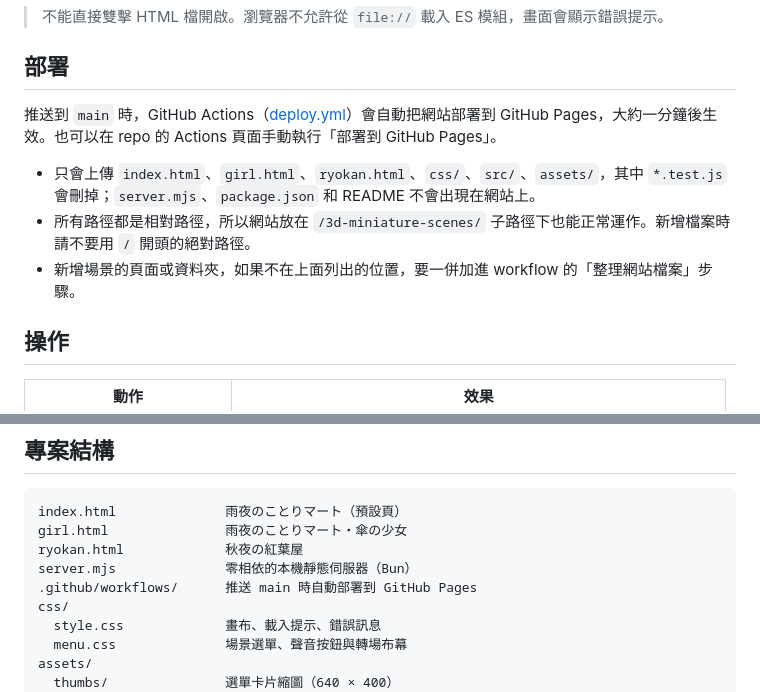
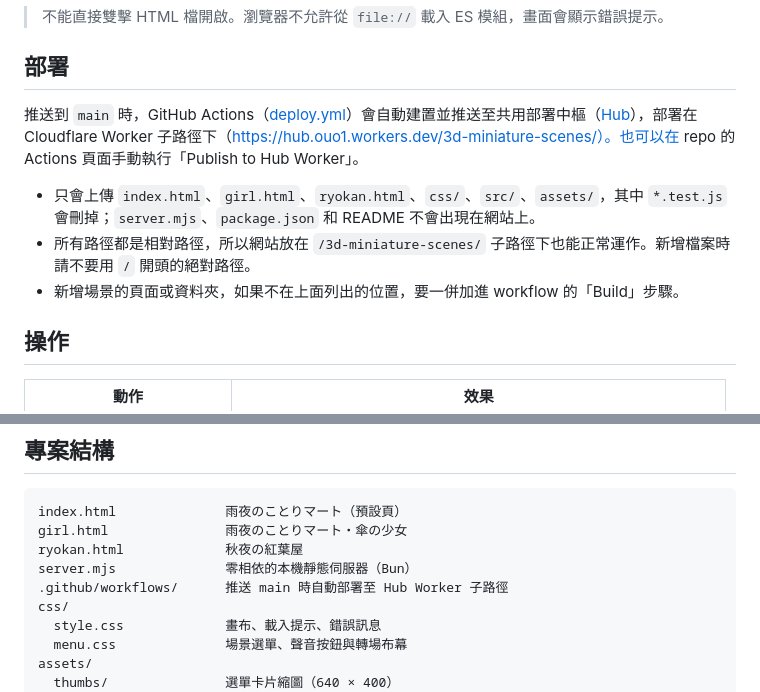
Before and after one commit to wkai2573/3d-miniature-scenes, a Markdown page: README.md, 2 parts joined by grey strips. GitHub-like rendering.

Commit message:
docs: 更新部署說明，移除舊 GitHub Pages 相關敘述

```diff
--- a/README.md
+++ b/README.md
@@ -69,11 +69,11 @@ $env:PORT=8080; bun start      # PowerShell
 
 ## 部署
 
-推送到 `main` 時，GitHub Actions（[deploy.yml](.github/workflows/deploy.yml)）會自動把網站部署到 GitHub Pages，大約一分鐘後生效。也可以在 repo 的 Actions 頁面手動執行「部署到 GitHub Pages」。
+推送到 `main` 時，GitHub Actions（[deploy.yml](.github/workflows/deploy.yml)）會自動建置並推送至共用部署中樞（[Hub](https://hub.ouo1.workers.dev/)），部署在 Cloudflare Worker 子路徑下（https://hub.ouo1.workers.dev/3d-miniature-scenes/）。也可以在 repo 的 Actions 頁面手動執行「Publish to Hub Worker」。
 
 - 只會上傳 `index.html`、`girl.html`、`ryokan.html`、`css/`、`src/`、`assets/`，其中 `*.test.js` 會刪掉；`server.mjs`、`package.json` 和 README 不會出現在網站上。
 - 所有路徑都是相對路徑，所以網站放在 `/3d-miniature-scenes/` 子路徑下也能正常運作。新增檔案時請不要用 `/` 開頭的絕對路徑。
-- 新增場景的頁面或資料夾，如果不在上面列出的位置，要一併加進 workflow 的「整理網站檔案」步驟。
+- 新增場景的頁面或資料夾，如果不在上面列出的位置，要一併加進 workflow 的「Build」步驟。
 
 ## 操作
 
@@ -113,7 +113,7 @@ index.html              雨夜のことりマート（預設頁）
 girl.html               雨夜のことりマート・傘の少女
 ryokan.html             秋夜の紅葉屋
 server.mjs              零相依的本機靜態伺服器（Bun）
-.github/workflows/      推送 main 時自動部署到 GitHub Pages
+.github/workflows/      推送 main 時自動部署至 Hub Worker 子路徑
 css/
   style.css             畫布、載入提示、錯誤訊息
   menu.css              場景選單、聲音按鈕與轉場布幕
```
